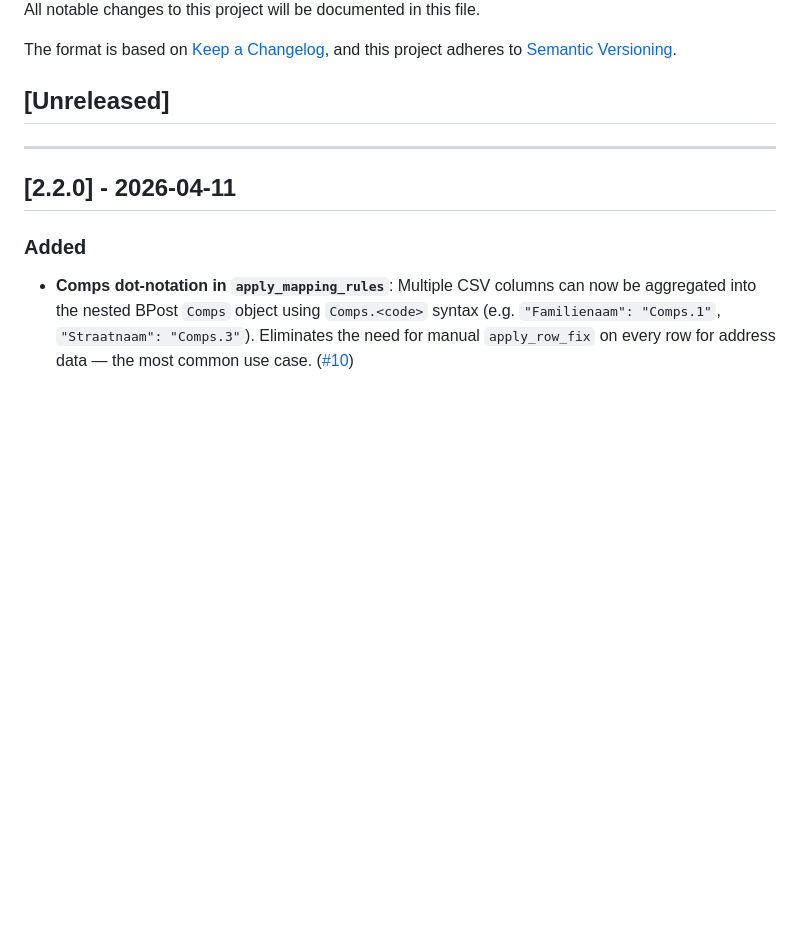
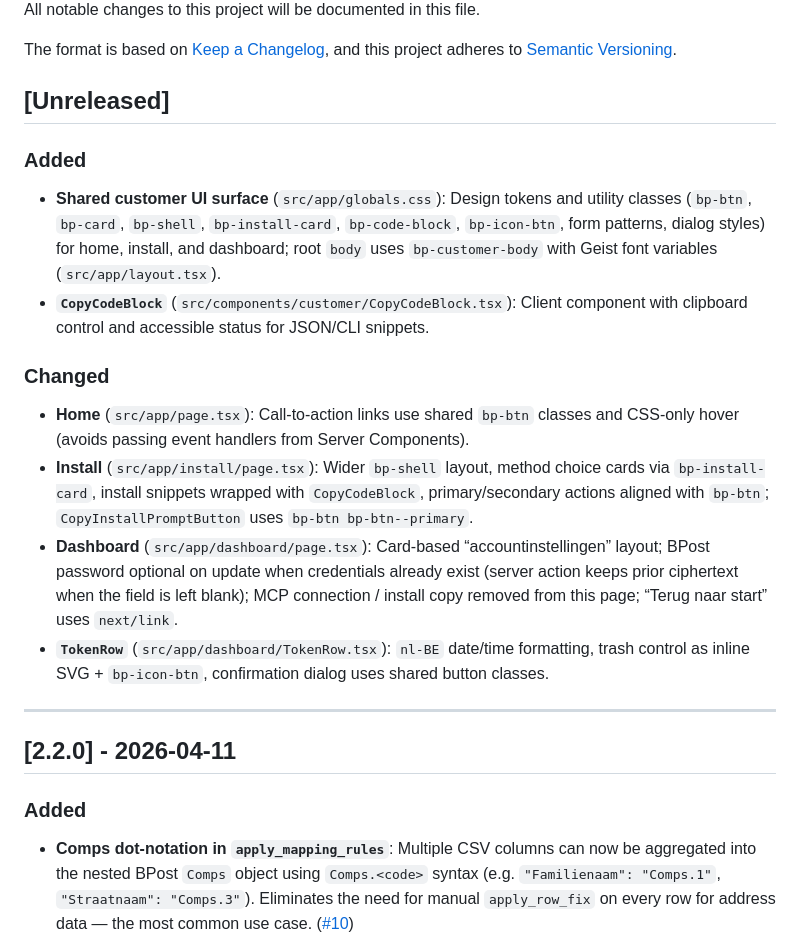
Before and after one commit to markminnoye/bpost-mcp, a Markdown page: CHANGELOG.md, the part around the change. Rendered like a GitHub page; blank space fills up the shorter version.

Commit message:
docs(changelog): record customer UI redesign under Unreleased

```diff
--- a/CHANGELOG.md
+++ b/CHANGELOG.md
@@ -6,6 +6,16 @@ The format is based on [Keep a Changelog](https://keepachangelog.com/en/1.0.0/),
 and this project adheres to [Semantic Versioning](https://semver.org/spec/v2.0.0.html).
 
 ## [Unreleased]
+
+### Added
+- **Shared customer UI surface** (`src/app/globals.css`): Design tokens and utility classes (`bp-btn`, `bp-card`, `bp-shell`, `bp-install-card`, `bp-code-block`, `bp-icon-btn`, form patterns, dialog styles) for home, install, and dashboard; root `body` uses `bp-customer-body` with Geist font variables (`src/app/layout.tsx`).
+- **`CopyCodeBlock`** (`src/components/customer/CopyCodeBlock.tsx`): Client component with clipboard control and accessible status for JSON/CLI snippets.
+
+### Changed
+- **Home** (`src/app/page.tsx`): Call-to-action links use shared `bp-btn` classes and CSS-only hover (avoids passing event handlers from Server Components).
+- **Install** (`src/app/install/page.tsx`): Wider `bp-shell` layout, method choice cards via `bp-install-card`, install snippets wrapped with `CopyCodeBlock`, primary/secondary actions aligned with `bp-btn`; `CopyInstallPromptButton` uses `bp-btn bp-btn--primary`.
+- **Dashboard** (`src/app/dashboard/page.tsx`): Card-based “accountinstellingen” layout; BPost password optional on update when credentials already exist (server action keeps prior ciphertext when the field is left blank); MCP connection / install copy removed from this page; “Terug naar start” uses `next/link`.
+- **`TokenRow`** (`src/app/dashboard/TokenRow.tsx`): `nl-BE` date/time formatting, trash control as inline SVG + `bp-icon-btn`, confirmation dialog uses shared button classes.
 
 ---
 
```
